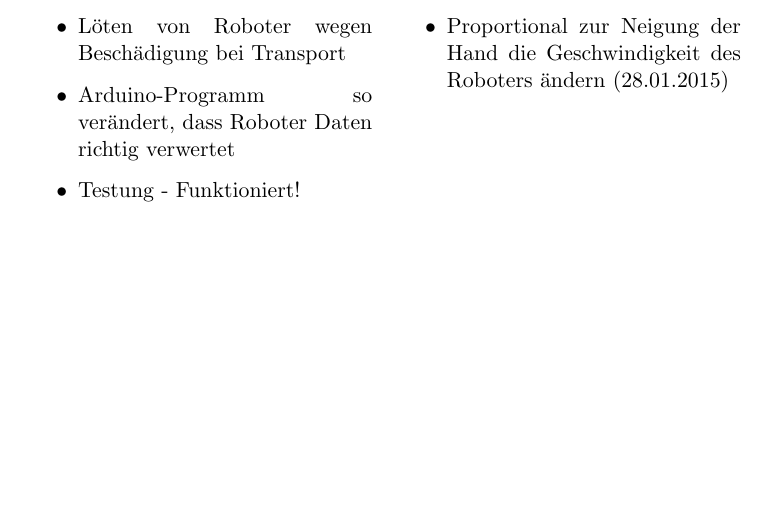
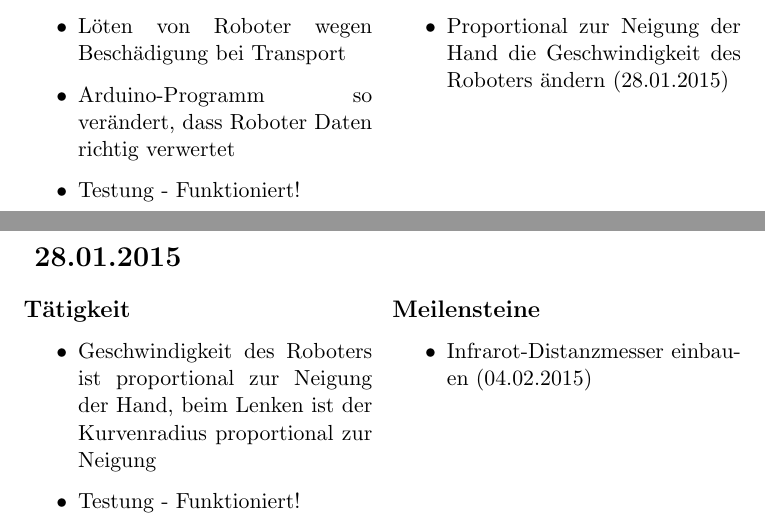
Before and after one commit to LeapMotionRobotTeam/Projekt-Roboter_mit_LeapMotion, a LaTeX document (Persönliche Ordner/Mattias/Zeitdokumentation_Abfalterer.tex): part of page 4 of 4 before the commit and two parts of pages 4 and 5 of 5 after it, the two joined at a grey line, cut so that both start at the same text, the shorter picture padded with empty space. Compiled offline with pdfLaTeX.

Commit message:
up to date

```diff
--- a/Persönliche Ordner/Mattias/Zeitdokumentation_Abfalterer.tex
+++ b/Persönliche Ordner/Mattias/Zeitdokumentation_Abfalterer.tex
@@ -221,5 +221,26 @@
 
 \end{multicols}
 
+\newpage
+
+\begin{multicols}{2}
+[\section*{  28.01.2015  }]
+
+\subsection*{T"atigkeit}
+\begin{itemize}
+\item Geschwindigkeit des Roboters ist proportional zur Neigung der Hand, beim Lenken ist der Kurvenradius proportional zur Neigung
+\item Testung - Funktioniert!
+\end{itemize}
+
+\columnbreak
+
+\subsection*{Meilensteine}
+
+\begin{itemize}
+\item Infrarot-Distanzmesser einbauen (04.02.2015)
+\end{itemize}
+
+\end{multicols}
+
 
 \end{document}
```
Also changed, not shown: Persönliche Ordner/Mattias/Zeitdokumentation_Abfalterer.pdf, 1 other file.
